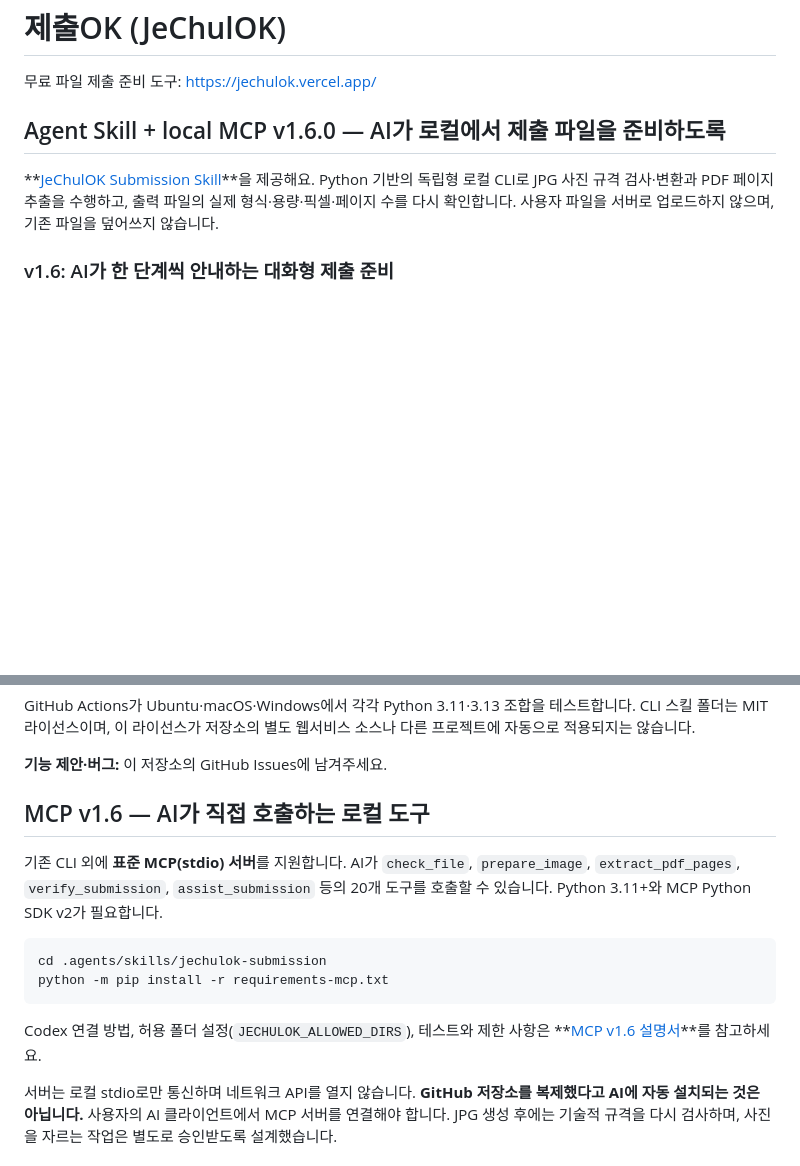
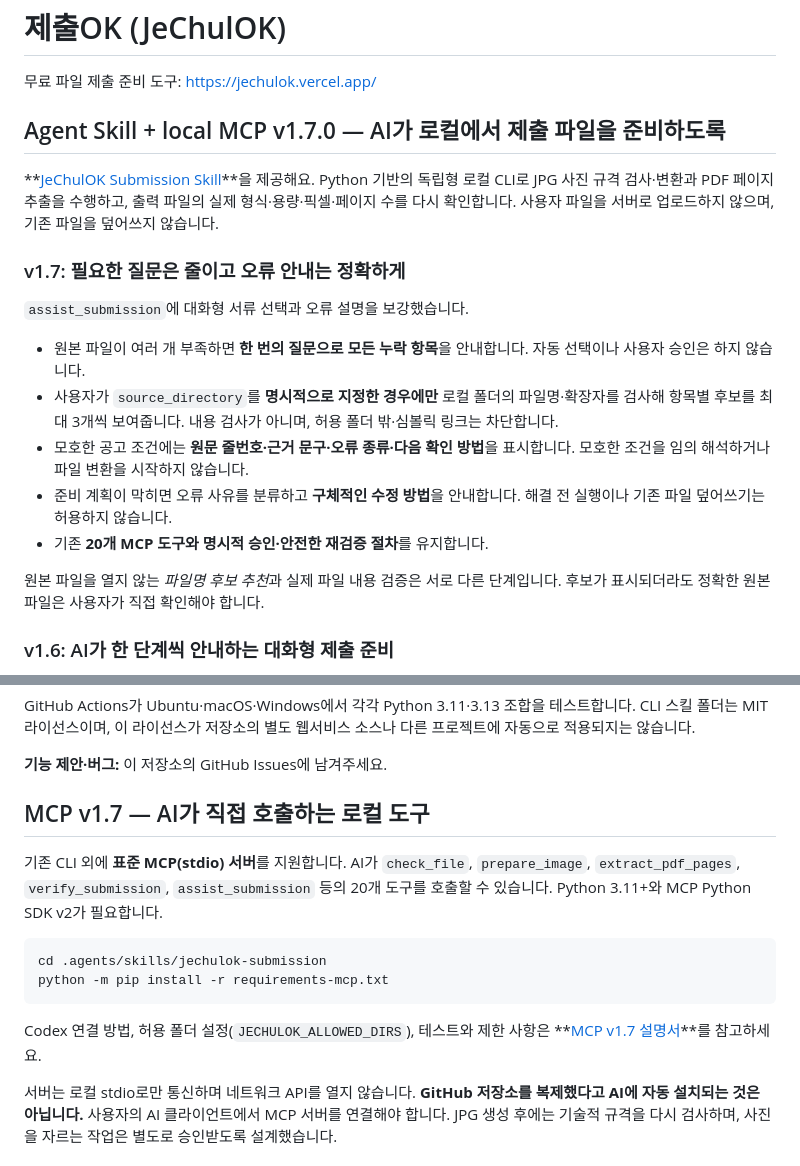
Before and after one commit to parksy1625/jechulok, a Markdown page: README.md, 2 parts joined by grey strips. GitHub-like rendering; blank space fills up the shorter version.

Commit message:
docs(readme): v1.7 streamlined source selection and grounded guidance

````diff
--- a/README.md
+++ b/README.md
@@ -2,9 +2,28 @@
 
 무료 파일 제출 준비 도구: https://jechulok.vercel.app/
 
-## Agent Skill + local MCP v1.6.0 — AI가 로컬에서 제출 파일을 준비하도록
+## Agent Skill + local MCP v1.7.0 — AI가 로컬에서 제출 파일을 준비하도록
 
 **[JeChulOK Submission Skill](.agents/skills/jechulok-submission/SKILL.md)**을 제공해요. Python 기반의 독립형 로컬 CLI로 JPG 사진 규격 검사·변환과 PDF 페이지 추출을 수행하고, 출력 파일의 실제 형식·용량·픽셀·페이지 수를 다시 확인합니다. 사용자 파일을 서버로 업로드하지 않으며, 기존 파일을 덮어쓰지 않습니다.
+
+### v1.7: 필요한 질문은 줄이고 오류 안내는 정확하게
+
+`assist_submission`에 대화형 서류 선택과 오류 설명을 보강했습니다.
+
+- 원본 파일이 여러 개 부족하면 **한 번의 질문으로 모든 누락 항목**을
+  안내합니다. 자동 선택이나 사용자 승인은 하지 않습니다.
+- 사용자가 `source_directory`를 **명시적으로 지정한 경우에만**
+  로컬 폴더의 파일명·확장자를 검사해 항목별 후보를 최대 3개씩
+  보여줍니다. 내용 검사가 아니며, 허용 폴더 밖·심볼릭 링크는 차단합니다.
+- 모호한 공고 조건에는 **원문 줄번호·근거 문구·오류 종류·다음 확인 방법**을
+  표시합니다. 모호한 조건을 임의 해석하거나 파일 변환을 시작하지 않습니다.
+- 준비 계획이 막히면 오류 사유를 분류하고 **구체적인 수정 방법**을
+  안내합니다. 해결 전 실행이나 기존 파일 덮어쓰기는 허용하지 않습니다.
+- 기존 **20개 MCP 도구와 명시적 승인·안전한 재검증 절차**를 유지합니다.
+
+원본 파일을 열지 않는 *파일명 후보 추천*과 실제 파일 내용 검증은
+서로 다른 단계입니다. 후보가 표시되더라도 정확한 원본 파일은 사용자가
+직접 확인해야 합니다.
 
 ### v1.6: AI가 한 단계씩 안내하는 대화형 제출 준비
 
@@ -197,7 +216,7 @@ GitHub Actions가 Ubuntu·macOS·Windows에서 각각 Python 3.11·3.13 조합
 **기능 제안·버그:** 이 저장소의 GitHub Issues에 남겨주세요.
 
 
-## MCP v1.6 — AI가 직접 호출하는 로컬 도구
+## MCP v1.7 — AI가 직접 호출하는 로컬 도구
 
 기존 CLI 외에 **표준 MCP(stdio) 서버**를 지원합니다. AI가 `check_file`,
 `prepare_image`, `extract_pdf_pages`, `verify_submission`, `assist_submission` 등의 20개 도구를
@@ -209,7 +228,7 @@ python -m pip install -r requirements-mcp.txt
 ```
 
 Codex 연결 방법, 허용 폴더 설정(`JECHULOK_ALLOWED_DIRS`), 테스트와 제한 사항은
-**[MCP v1.6 설명서](.agents/skills/jechulok-submission/MCP.md)**를 참고하세요.
+**[MCP v1.7 설명서](.agents/skills/jechulok-submission/MCP.md)**를 참고하세요.
 
 서버는 로컬 stdio로만 통신하며 네트워크 API를 열지 않습니다.
 **GitHub 저장소를 복제했다고 AI에 자동 설치되는 것은 아닙니다.** 사용자의
````
